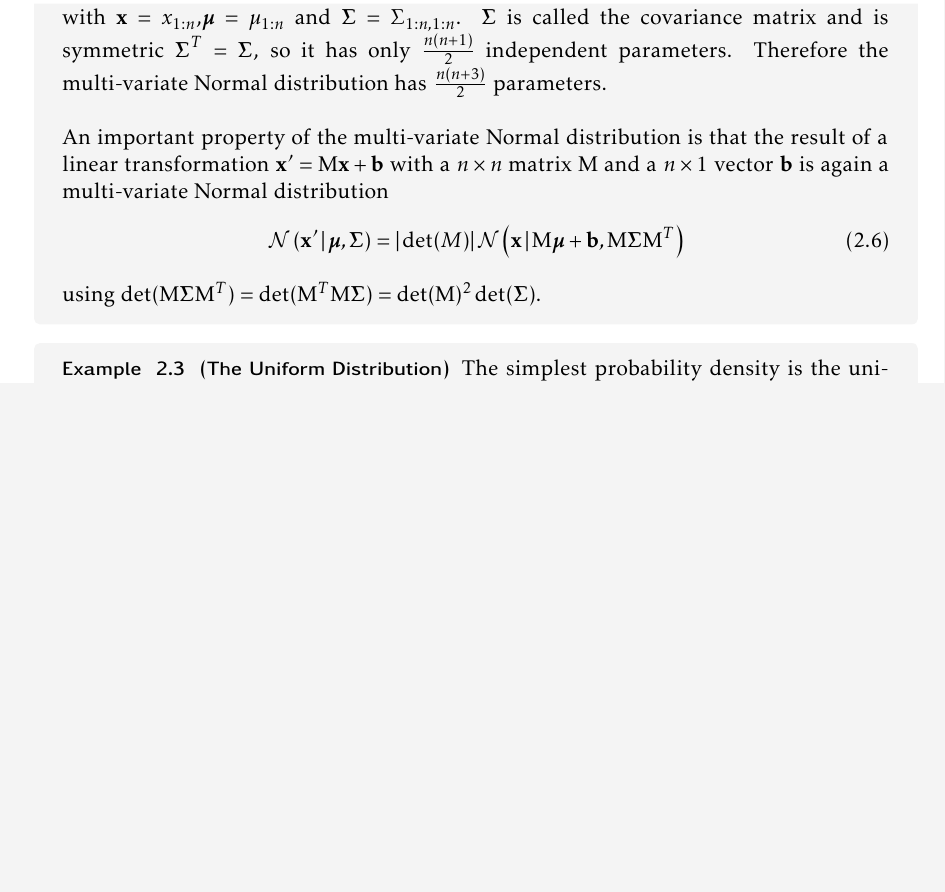
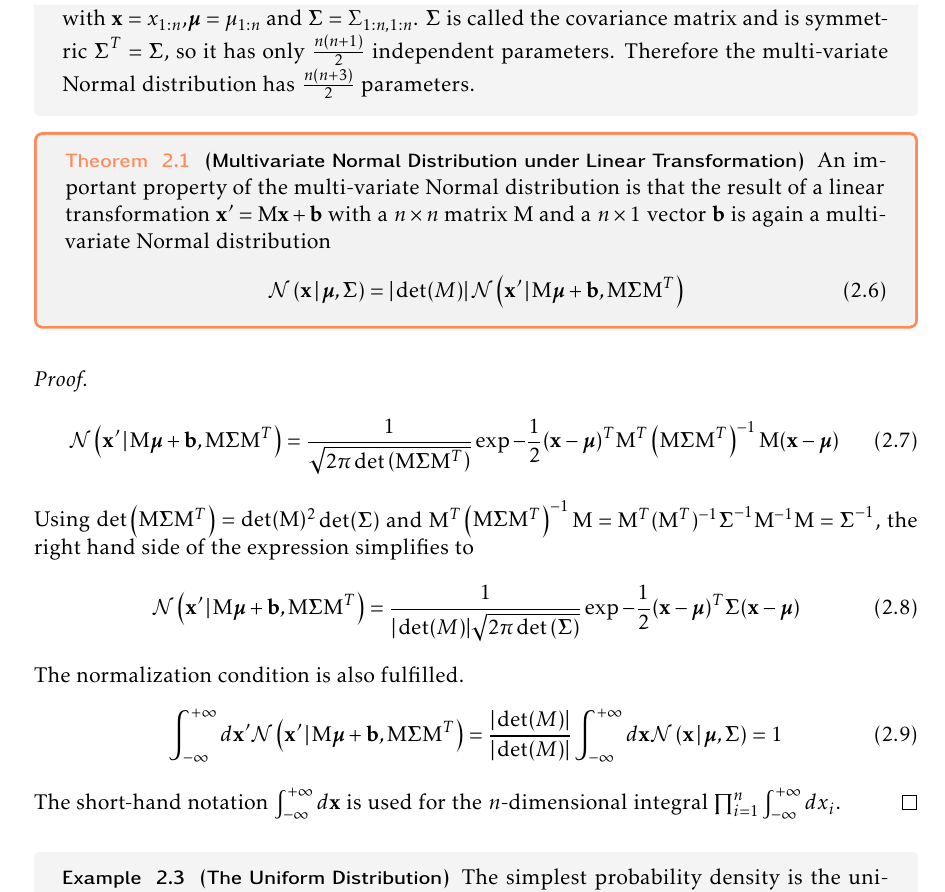
Before and after one commit to ghejc/Probabilistic-Modeling-with-the-Wolfram-Language, a LaTeX book (probabilistic_modeling_with_the_wolfram_language.tex): part of page 9 of 28, cut so that both start at the same text, the shorter picture padded with empty space. The pictures show the PDF file probabilistic_modeling_with_the_wolfram_language.pdf that the author committed with the source.

Commit message:
Add proof about multi-variate normal distribution under linear trasnformation

```diff
--- a/probabilistic_modeling_with_the_wolfram_language.tex
+++ b/probabilistic_modeling_with_the_wolfram_language.tex
@@ -112,16 +112,35 @@ For multi-variate probability densities we follow the notation of writing the ar
   \begin{equation}
     \frac{1}{\sqrt{2\pi \det(\boldsymbol{\Sigma})}}\exp{-\frac{1}{2}(\mathbf{x}-\boldsymbol{\mu})^T\boldsymbol{\Sigma}^{-1}(\mathbf{x}-\boldsymbol{\mu})}
   \end{equation}
-with $\mathbf{x}=x_{1:n}$,$\boldsymbol{\mu}=\mu_{1:n}$ and $\boldsymbol{\Sigma}=\Sigma_{1:n,1:n}$. $\boldsymbol{\Sigma}$ is called the covariance matrix and is symmetric $\boldsymbol{\Sigma}^T=\boldsymbol{\Sigma}$, so it has only $\frac{n(n+1)}{2}$ independent parameters. Therefore the multi-variate Normal distribution has $\frac{n(n+3)}{2}$ parameters.\\
+with $\mathbf{x}=x_{1:n}$,$\boldsymbol{\mu}=\mu_{1:n}$ and $\boldsymbol{\Sigma}=\Sigma_{1:n,1:n}$. $\boldsymbol{\Sigma}$ is called the covariance matrix and is symmetric $\boldsymbol{\Sigma}^T=\boldsymbol{\Sigma}$, so it has only $\frac{n(n+1)}{2}$ independent parameters. Therefore the multi-variate Normal distribution has $\frac{n(n+3)}{2}$ parameters.
+\end{example}
 
+\begin{theorem}[Multivariate Normal Distribution under Linear Transformation]
+  \label{th:multivariatenormaldistributionunderlineartransformation}
+  \index{linear transformation}
 An important property of the multi-variate Normal distribution is that the result of a linear transformation $\mathbf{x}'=\mathrm{M}\mathbf{x}+\mathbf{b}$ with a $n\times n$ matrix $\mathrm{M}$ and a $n\times 1$ vector $\mathbf{b}$ is again a multi-variate Normal distribution
   \begin{equation}
-  \mathcal{N}\left(\mathbf{x}'\,\vert\,\boldsymbol{\mu},\boldsymbol{\Sigma}\right)=
-  \vert\det(M)\vert\,\mathcal{N}\left(\mathbf{x}\,\vert\,\mathrm{M}\boldsymbol{\mu}+\mathbf{b},\mathrm{M}\boldsymbol{\Sigma}\mathrm{M}^T\right)
+  \mathcal{N}\left(\mathbf{x}\,\vert\,\boldsymbol{\mu},\boldsymbol{\Sigma}\right)=
+  \vert\det(M)\vert\,\mathcal{N}\left(\mathbf{x}'\,\vert\,\mathrm{M}\boldsymbol{\mu}+\mathbf{b},\mathrm{M}\boldsymbol{\Sigma}\mathrm{M}^T\right)
   \end{equation}
-
-using $\det(\mathrm{M}\boldsymbol{\Sigma}\mathrm{M}^T)=\det(\mathrm{M}^T\mathrm{M}\boldsymbol{\Sigma})=\det(\mathrm{M})^2\det(\boldsymbol{\Sigma})$.
-\end{example}
+\end{theorem}
+\begin{proof}
+  \begin{equation}
+\mathcal{N}\left(\mathbf{x}'\,\vert\,\mathrm{M}\boldsymbol{\mu}+\mathbf{b},\mathrm{M}\boldsymbol{\Sigma}\mathrm{M}^T\right)=
+ \frac{1}{\sqrt{2\pi \det\left(\mathrm{M}\boldsymbol{\Sigma}\mathrm{M}^T\right)}}\exp{-\frac{1}{2}(\mathbf{x}-\boldsymbol{\mu})^T\mathrm{M}^T\left(\mathrm{M}\boldsymbol{\Sigma}\mathrm{M}^T\right)^{-1}\mathrm{M}(\mathbf{x}-\boldsymbol{\mu})}
+ \end{equation}
+ Using $\det\left(\mathrm{M}\boldsymbol{\Sigma}\mathrm{M}^T\right)=\det(\mathrm{M})^2 \det(\boldsymbol{\Sigma})$ and $\mathrm{M}^T\left(\mathrm{M}\boldsymbol{\Sigma}\mathrm{M}^T\right)^{-1}\mathrm{M} = \mathrm{M}^T(\mathrm{M}^T)^{-1}\boldsymbol{\Sigma}^{-1}\mathrm{M}^{-1}\mathrm{M}=\boldsymbol{\Sigma}^{-1}$, the right hand side of the expression simplifies to
+  \begin{equation}
+\mathcal{N}\left(\mathbf{x}'\,\vert\,\mathrm{M}\boldsymbol{\mu}+\mathbf{b},\mathrm{M}\boldsymbol{\Sigma}\mathrm{M}^T\right)=
+ \frac{1}{\vert\det(M)\vert\sqrt{2\pi \det\left(\boldsymbol{\Sigma}\right)}}\exp{-\frac{1}{2}(\mathbf{x}-\boldsymbol{\mu})^T\boldsymbol{\Sigma}(\mathbf{x}-\boldsymbol{\mu})}
+ \end{equation}
+ The normalization condition is also fulfilled.
+   \begin{equation}
+\int_{-\infty}^{+\infty}d\mathbf{x}'\mathcal{N}\left(\mathbf{x}'\,\vert\,\mathrm{M}\boldsymbol{\mu}+\mathbf{b},\mathrm{M}\boldsymbol{\Sigma}\mathrm{M}^T\right)=
+ \frac{\vert\det(M)\vert}{\vert\det(M)\vert}\int_{-\infty}^{+\infty}d\mathbf{x}\mathcal{N}\left(\mathbf{x}\,\vert\,\boldsymbol{\mu},\boldsymbol{\Sigma}\right)=1
+ \end{equation}
+ The short-hand notation $\int_{-\infty}^{+\infty}d\mathbf{x}$ is used for the $n$-dimensional integral $\prod_{i=1}^n\int_{-\infty}^{+\infty}dx_i$.
+ \end{proof}
 
 \begin{example}[The Uniform Distribution]
   The simplest probability density is the uniform distribution $\mathcal{U}(x\,\vert\,\alpha,\beta)$, which has the functional form
```
Also changed, not shown: probabilistic_modeling_with_the_wolfram_language.pdf, probabilistic_modeling_with_the_wolfram_language.tex (2 more changed lines).
